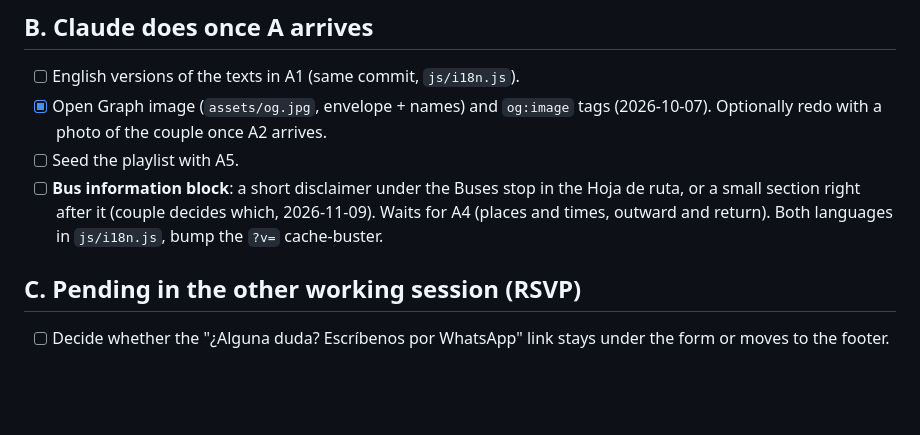
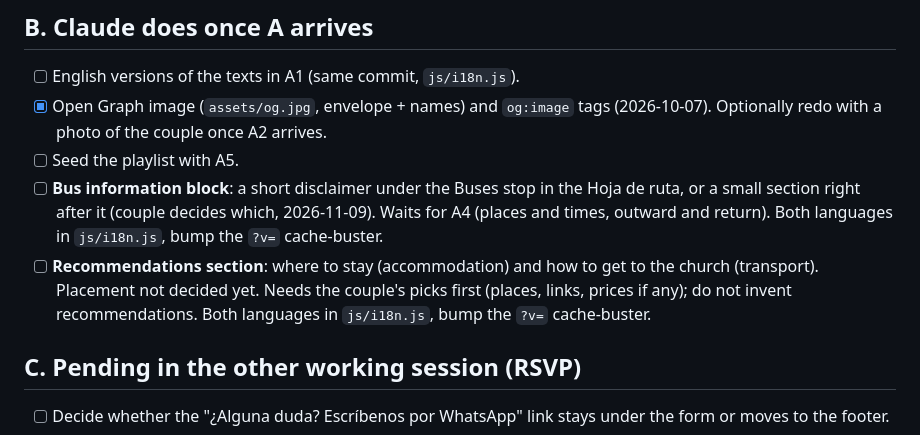
Before and after one commit to pabloati/Boda, a Markdown page: docs/backlog.md, the part around the change. Rendered like a GitHub page; blank space fills up the shorter version.

Commit message:
docs(backlog): recommendations section (accommodation, transport to the church)
Co-Authored-By: Claude Sonnet 5.5 <noreply@anthropic.com>

```diff
--- a/docs/backlog.md
+++ b/docs/backlog.md
@@ -18,6 +18,7 @@ Status as of 2026-10-07. The site is live at https://pabloati.github.io/Boda/ wi
 - [x] Open Graph image (`assets/og.jpg`, envelope + names) and `og:image` tags (2026-10-07). Optionally redo with a photo of the couple once A2 arrives.
 - [ ] Seed the playlist with A5.
 - [ ] **Bus information block**: a short disclaimer under the Buses stop in the Hoja de ruta, or a small section right after it (couple decides which, 2026-11-09). Waits for A4 (places and times, outward and return). Both languages in `js/i18n.js`, bump the `?v=` cache-buster.
+- [ ] **Recommendations section**: where to stay (accommodation) and how to get to the church (transport). Placement not decided yet. Needs the couple's picks first (places, links, prices if any); do not invent recommendations. Both languages in `js/i18n.js`, bump the `?v=` cache-buster.
 
 ## C. Pending in the other working session (RSVP)
 
```
